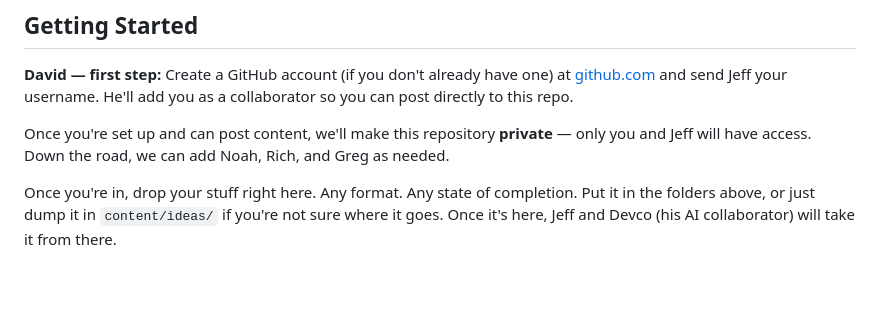
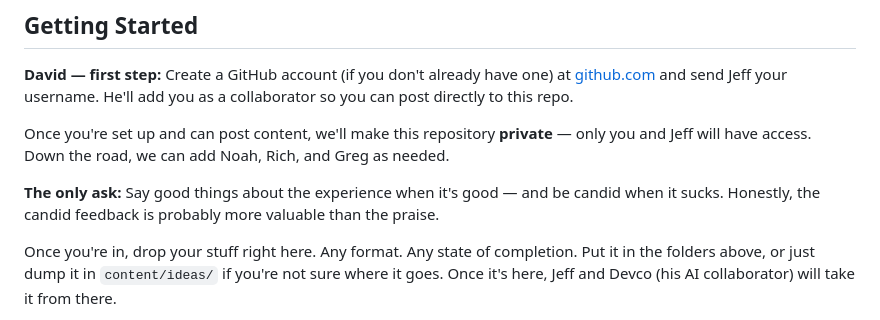
Before and after one commit to devcoband-ai/it-begins-again, a Markdown page: README.md, the part around the change. Rendered like a GitHub page; blank space fills up the shorter version.

Commit message:
Add the only ask: honest feedback

```diff
--- a/README.md
+++ b/README.md
@@ -86,6 +86,8 @@ But here's the bigger picture: **Devco is also a learning platform.** As we work
 
 Once you're set up and can post content, we'll make this repository **private** — only you and Jeff will have access. Down the road, we can add Noah, Rich, and Greg as needed.
 
+**The only ask:** Say good things about the experience when it's good — and be candid when it sucks. Honestly, the candid feedback is probably more valuable than the praise.
+
 Once you're in, drop your stuff right here. Any format. Any state of completion. Put it in the folders above, or just dump it in `content/ideas/` if you're not sure where it goes. Once it's here, Jeff and Devco (his AI collaborator) will take it from there.
 
 It begins, again.
```
